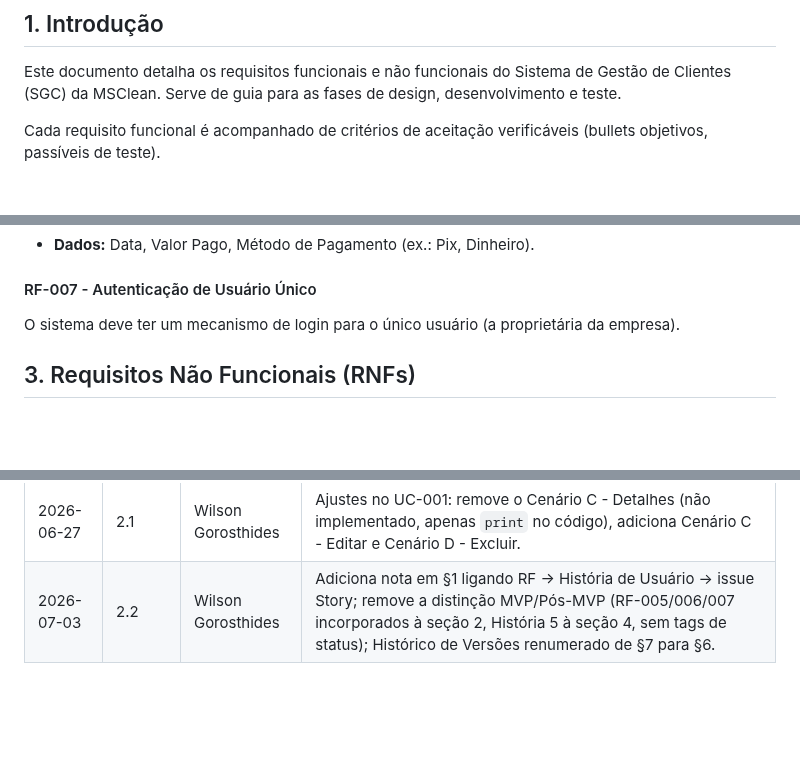
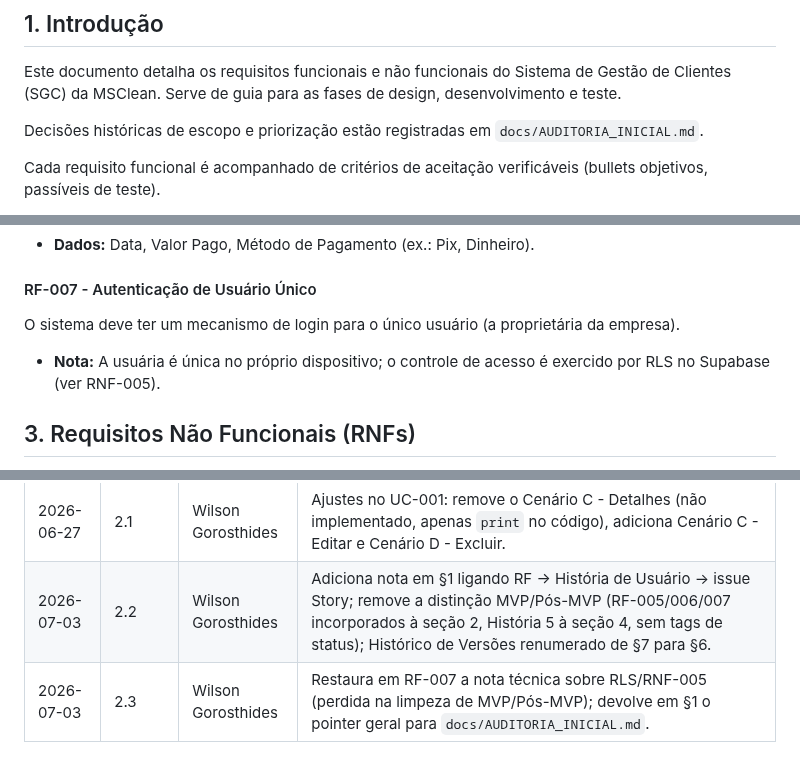
Before and after one commit to WilsonGorosthides/sgc_msclean, a Markdown page: docs/requisitos.md, 3 parts joined by grey strips. Rendered like a GitHub page; blank space fills up the shorter version.

Commit message:
docs: restaura nota de RF-007 e referencia a AUDITORIA_INICIAL.md

```diff
--- a/docs/requisitos.md
+++ b/docs/requisitos.md
@@ -3,6 +3,8 @@
 ## 1. Introdução
 
 Este documento detalha os requisitos funcionais e não funcionais do Sistema de Gestão de Clientes (SGC) da MSClean. Serve de guia para as fases de design, desenvolvimento e teste.
+
+Decisões históricas de escopo e priorização estão registradas em `docs/AUDITORIA_INICIAL.md`.
 
 Cada requisito funcional é acompanhado de critérios de aceitação verificáveis
 (bullets objetivos, passíveis de teste).
@@ -76,6 +78,8 @@ Para cada cliente, o usuário deve poder adicionar um registro de pagamento.
 #### RF-007 - Autenticação de Usuário Único
 O sistema deve ter um mecanismo de login para o único usuário (a proprietária da empresa).
 
+* **Nota:** A usuária é única no próprio dispositivo; o controle de acesso é exercido por RLS no Supabase (ver RNF-005).
+
 ## 3. Requisitos Não Funcionais (RNFs)
 
 * **RNF-001 - Usabilidade:** Todas as ações principais (cadastrar, buscar, editar, excluir) devem ser alcançáveis em no máximo 2 toques a partir da tela inicial, sem necessidade de treinamento prévio.
@@ -125,3 +129,4 @@ O sistema deve ter um mecanismo de login para o único usuário (a proprietária
 | 2026-06-27 | 2.0 | Wilson Gorosthides | Sincronização com a auditoria inicial: stack Supabase, escopo MVP (RF-001 a RF-004 + RF-008), critérios de aceitação verificáveis, RNFs tornados verificáveis, remoção do login do UC-001, RF-005/006/007 e História "Registrar um Serviço" movidos para Pós-MVP; novas histórias de editar e excluir cliente. |
 | 2026-06-27 | 2.1 | Wilson Gorosthides | Ajustes no UC-001: remove o Cenário C - Detalhes (não implementado, apenas `print` no código), adiciona Cenário C - Editar e Cenário D - Excluir. |
 | 2026-07-03 | 2.2 | Wilson Gorosthides | Adiciona nota em §1 ligando RF → História de Usuário → issue Story; remove a distinção MVP/Pós-MVP (RF-005/006/007 incorporados à seção 2, História 5 à seção 4, sem tags de status); Histórico de Versões renumerado de §7 para §6. |
+| 2026-07-03 | 2.3 | Wilson Gorosthides | Restaura em RF-007 a nota técnica sobre RLS/RNF-005 (perdida na limpeza de MVP/Pós-MVP); devolve em §1 o pointer geral para `docs/AUDITORIA_INICIAL.md`. |
```
